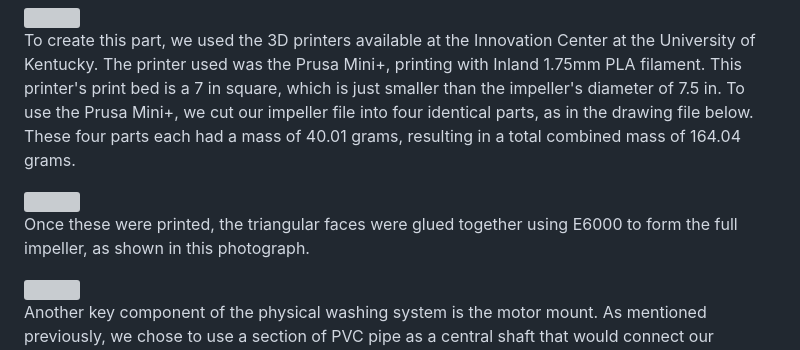
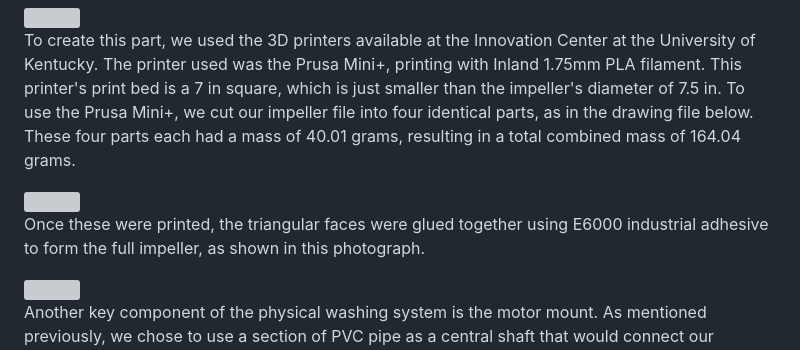
Before and after one commit to thco227/PortableWashingMachine_BAE305-Project, a Markdown page: README.md, the part around the change. GitHub-like rendering; grey boxes are pictures that could not be loaded.

```diff
--- a/README.md
+++ b/README.md
@@ -61,7 +61,7 @@ To create this part, we used the 3D printers available at the Innovation Center
 
 <img src="Impeller Quarter Drawing.png">
 
-Once these were printed, the triangular faces were glued together using E6000 to form the full impeller, as shown in this photograph.
+Once these were printed, the triangular faces were glued together using E6000 industrial adhesive to form the full impeller, as shown in this photograph.
 
 <img src="Impeller Photo.png">
 
```
